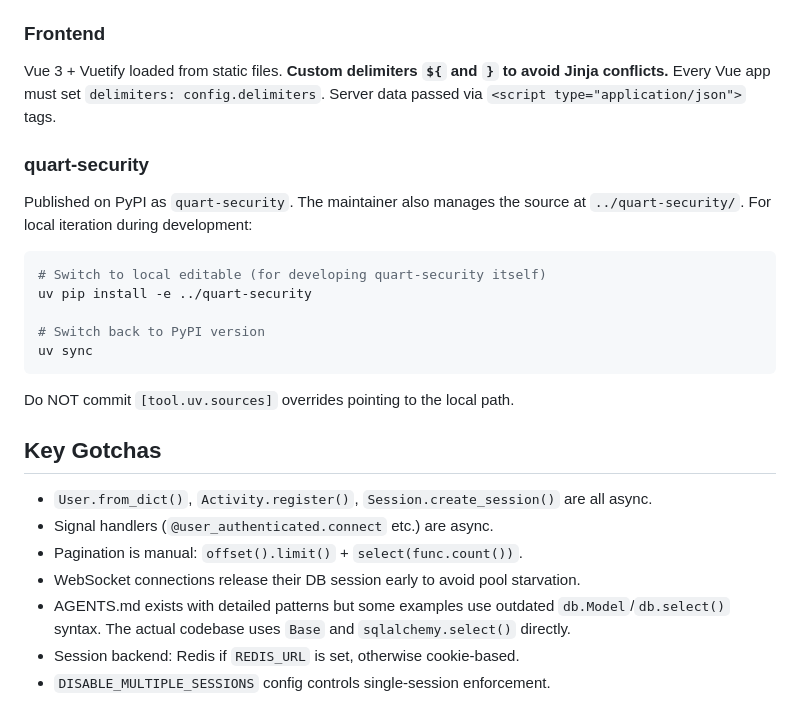
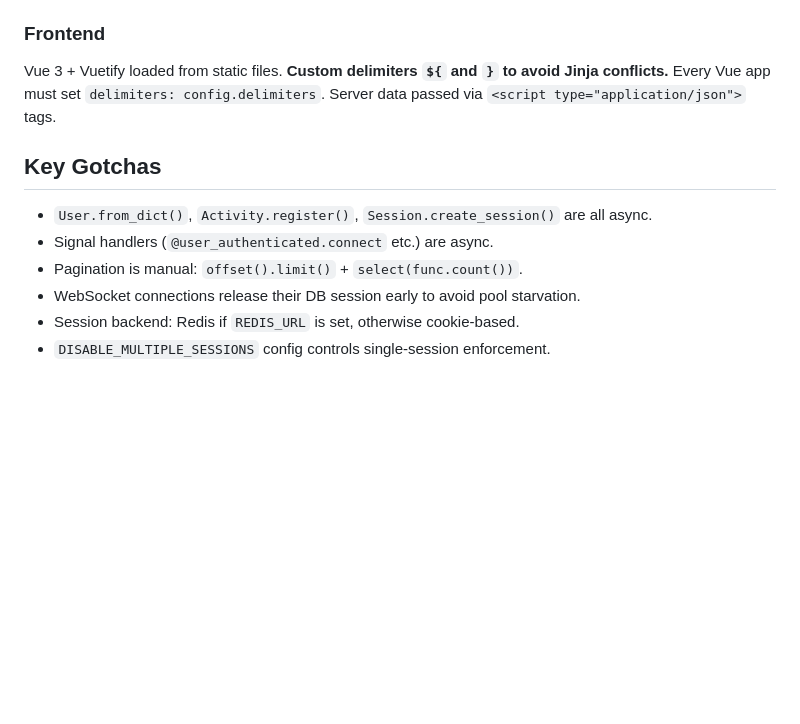
Before and after one commit to level09/stk, a Markdown page: CLAUDE.md, the part around the change. GitHub-like rendering; blank space fills up the shorter version.

Commit message:
Clean up CLAUDE.md for release: remove internal dev notes and stale references

````diff
--- a/CLAUDE.md
+++ b/CLAUDE.md
@@ -110,26 +110,11 @@ No Celery. `stk/tasks.py` provides:
 
 Vue 3 + Vuetify loaded from static files. **Custom delimiters `${` and `}` to avoid Jinja conflicts.** Every Vue app must set `delimiters: config.delimiters`. Server data passed via `<script type="application/json">` tags.
 
-### quart-security
-
-Published on PyPI as `quart-security`. The maintainer also manages the source at `../quart-security/`. For local iteration during development:
-
-```bash
-# Switch to local editable (for developing quart-security itself)
-uv pip install -e ../quart-security
-
-# Switch back to PyPI version
-uv sync
-```
-
-Do NOT commit `[tool.uv.sources]` overrides pointing to the local path.
-
 ## Key Gotchas
 
 - `User.from_dict()`, `Activity.register()`, `Session.create_session()` are all async.
 - Signal handlers (`@user_authenticated.connect` etc.) are async.
 - Pagination is manual: `offset().limit()` + `select(func.count())`.
 - WebSocket connections release their DB session early to avoid pool starvation.
-- AGENTS.md exists with detailed patterns but some examples use outdated `db.Model`/`db.select()` syntax. The actual codebase uses `Base` and `sqlalchemy.select()` directly.
 - Session backend: Redis if `REDIS_URL` is set, otherwise cookie-based.
 - `DISABLE_MULTIPLE_SESSIONS` config controls single-session enforcement.
````
